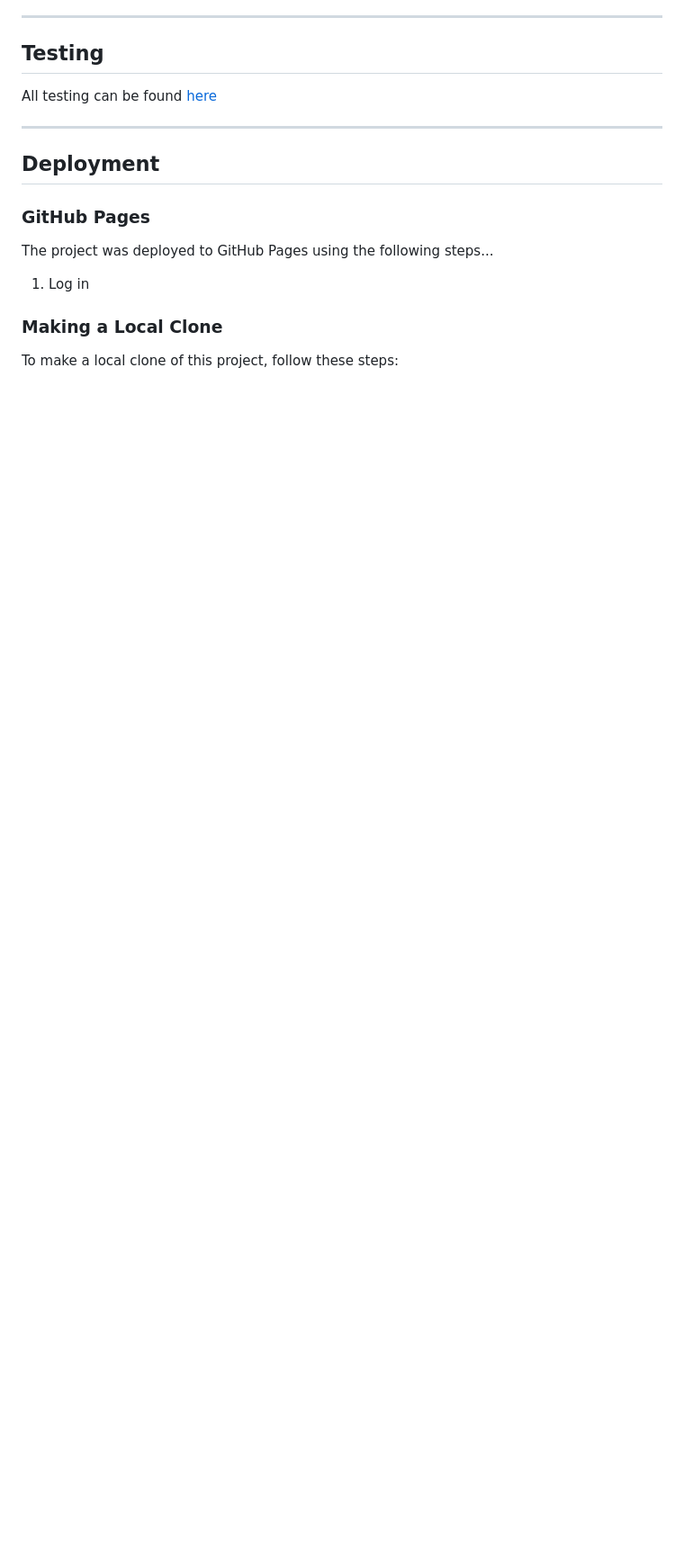
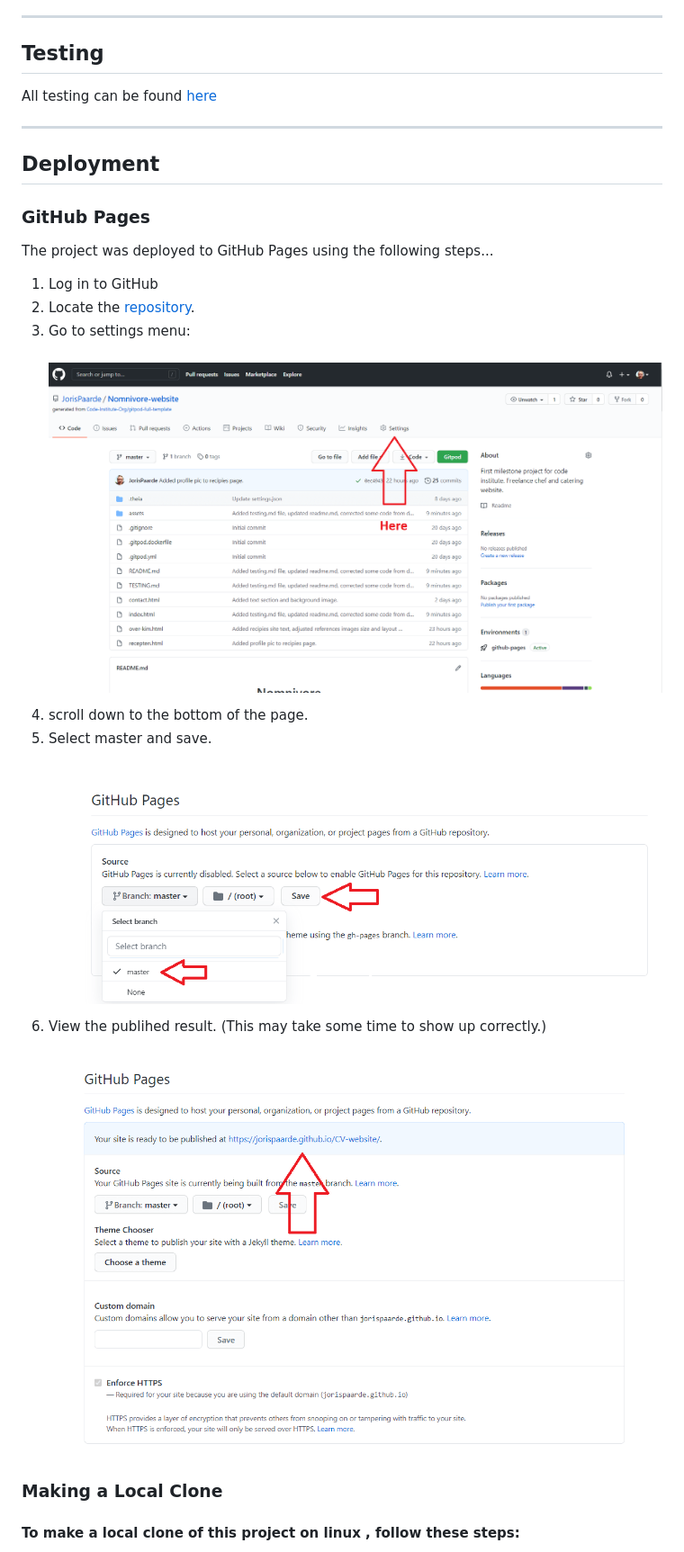
Before and after one commit to Code-Institute-Submissions/Nomnivore-website, a Markdown page: README.md, the part around the change printed below. Shown: that part at 90% size. Rendered like a GitHub page; pictures changed too: assets/images/select-save.png (added), assets/images/settings.png (added), assets/images/view.png (added); blank space fills up the shorter version.

```diff
--- a/README.md
+++ b/README.md
@@ -124,10 +123,14 @@ All testing can be found [here](https://github.com/JorisPaarde/Nomnivore-website
 
 The project was deployed to GitHub Pages using the following steps...
 
-1. Log in
-
+1. Log in to GitHub
+2. Locate the [repository](https://github.com/JorisPaarde/Nomnivore-website).
+3. Go to settings menu: <h4 align="center"><img src="/assets/images/settings.png"></h4>
+4. scroll down to the bottom of the page.
+5. Select master and save. <h4 align="center"><img src="/assets/images/select-save.png"></h4>
+6. View the publihed result. (This may take some time to show up correctly.) <h4 align="center"><img src="/assets/images/view.png"></h4>
 
 ### Making a Local Clone
 
-To make a local clone of this project, follow these steps:
+#### To make a local clone of this project on linux , follow these steps:
 
```
Also changed, not shown: other parts of README.md (+19 -14 lines), assets/images/clone.png (added).
